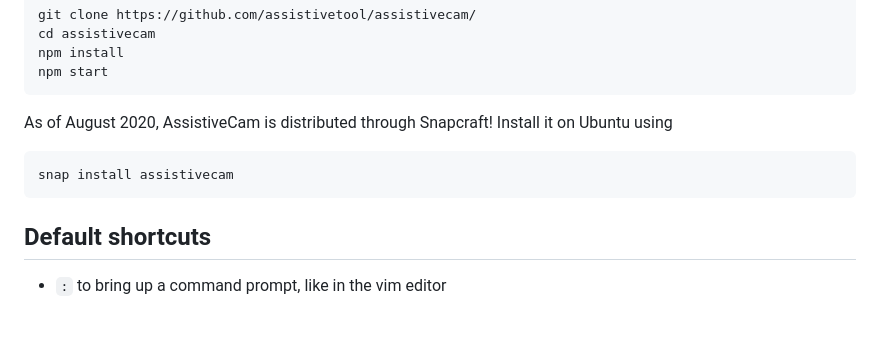
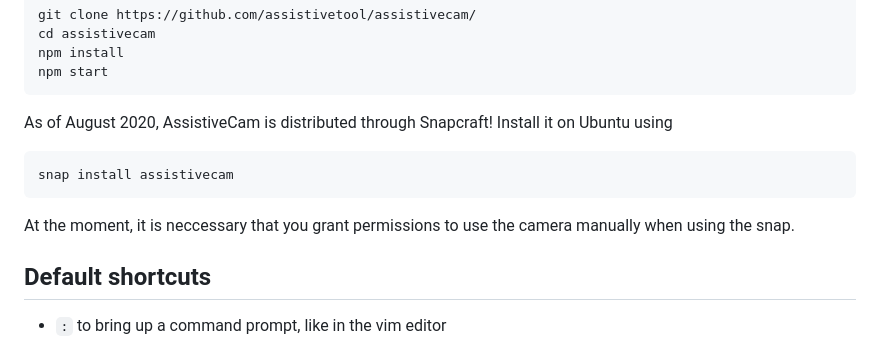
Before and after one commit to assistivetool/AssistiveCam, a Markdown page: README.md, the part around the change. Rendered like a GitHub page; blank space fills up the shorter version.

Commit message:
Final setup for snap releases

````diff
--- a/README.md
+++ b/README.md
@@ -27,6 +27,8 @@ As of August 2020, AssistiveCam is distributed through Snapcraft! Install it on
 snap install assistivecam
 ```
 
+At the moment, it is neccessary that you grant permissions to use the camera manually when using the snap.
+
 ## Default shortcuts
 
 * ```:``` to bring up a command prompt, like in the vim editor
````
Also changed, not shown: assets/snapIcon.png (added), 2 other files.
